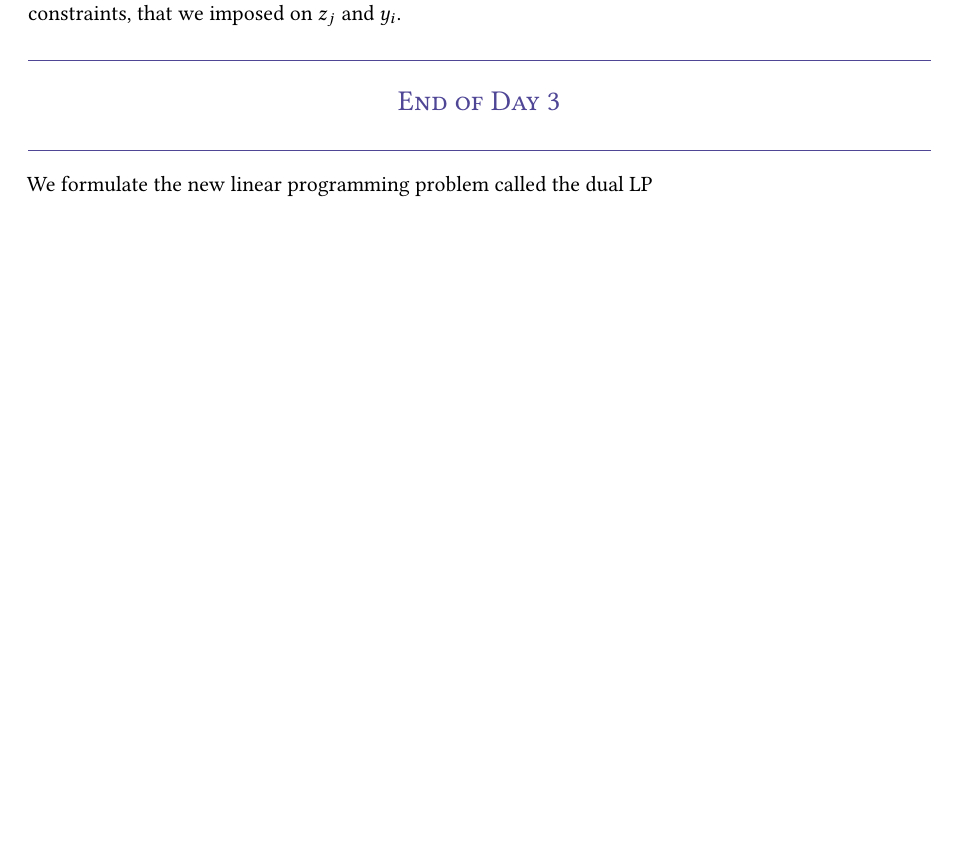
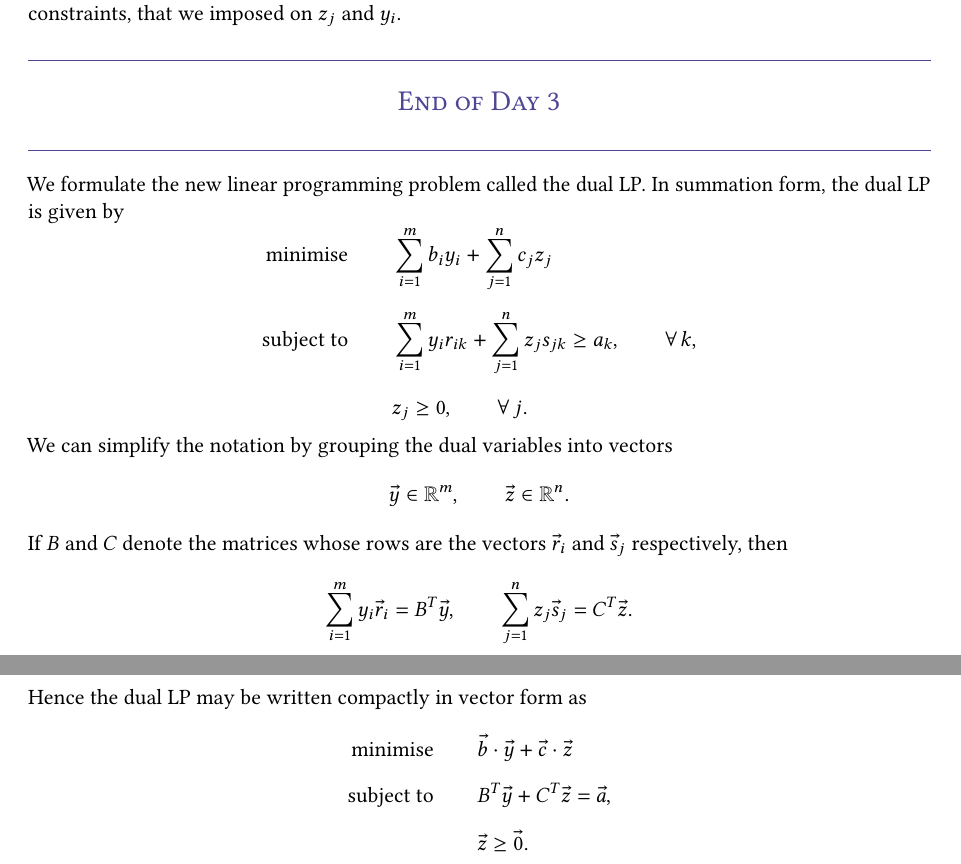
Before and after one commit to drazerd/IIIT-Hyderabad-Summer-26, a LaTeX document (Notes/main.tex, which reads Notes/Linear Programming.tex): part of page 11 of 13 before the commit and two parts of pages 11 and 12 of 14 after it, the two joined at a grey line, cut so that both start at the same text, the shorter picture padded with empty space. Compiled offline with pdfLaTeX.

Commit message:
Added dual LP latex

```diff
--- a/Notes/Linear Programming.tex
+++ b/Notes/Linear Programming.tex
@@ -491,4 +491,28 @@ The main observation now is that the tighest upper bound on the primal objective
         \rule{\linewidth}{0.6pt}}
 \end{center}
 
-We formulate the new linear programming problem called the dual LP
+We formulate the new linear programming problem called the dual LP.
+In summation form, the dual LP is given by
+\[
+    \begin{aligned}
+        \text{minimise} \qquad   & \sum_{i=1}^{m} b_i y_i + \sum_{j=1}^{n} c_j z_j                                     \\[0.5em]
+        \text{subject to} \qquad & \sum_{i=1}^{m} y_i r_{ik} + \sum_{j=1}^{n} z_j s_{jk} \geq a_k, \qquad \forall\, k, \\[0.5em]
+                                 & z_j \ge 0, \qquad \forall\, j.
+    \end{aligned}
+\]
+We can simplify the notation by grouping the dual variables into vectors
+\[
+    \vec{y} \in \mathbb{R}^m, \qquad \vec{z} \in \mathbb{R}^n.
+\]
+If $B$ and $C$ denote the matrices whose rows are the vectors $\vec{r}_i$ and $\vec{s}_j$ respectively, then
+\[
+    \sum_{i=1}^{m} y_i \vec{r}_i = B^T \vec{y}, \qquad \sum_{j=1}^{n} z_j \vec{s}_j = C^T \vec{z}.
+\]
+Hence the dual LP may be written compactly in vector form as
+\[
+    \begin{aligned}
+        \text{minimise} \qquad   & \vec{b} \cdot \vec{y} + \vec{c} \cdot \vec{z} \\[0.5em]
+        \text{subject to} \qquad & B^T \vec{y} + C^T \vec{z} = \vec{a},          \\[0.5em]
+                                 & \vec{z} \ge \vec{0}.
+    \end{aligned}
+\]
```
